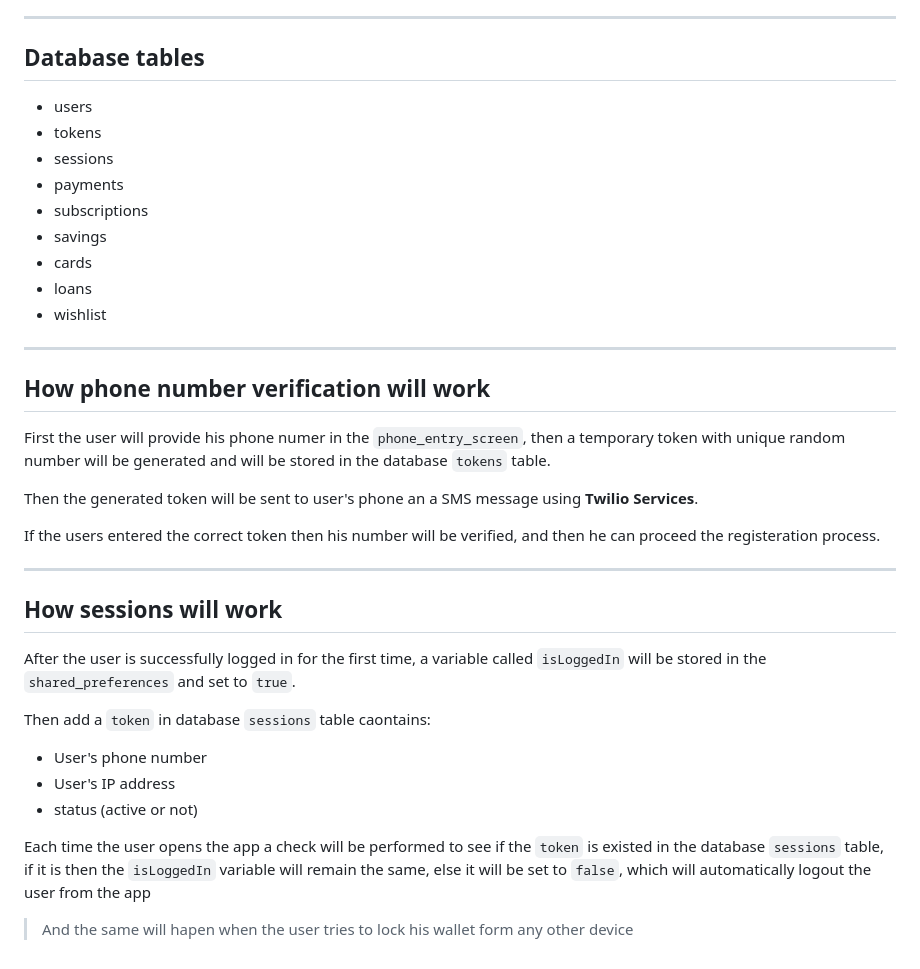
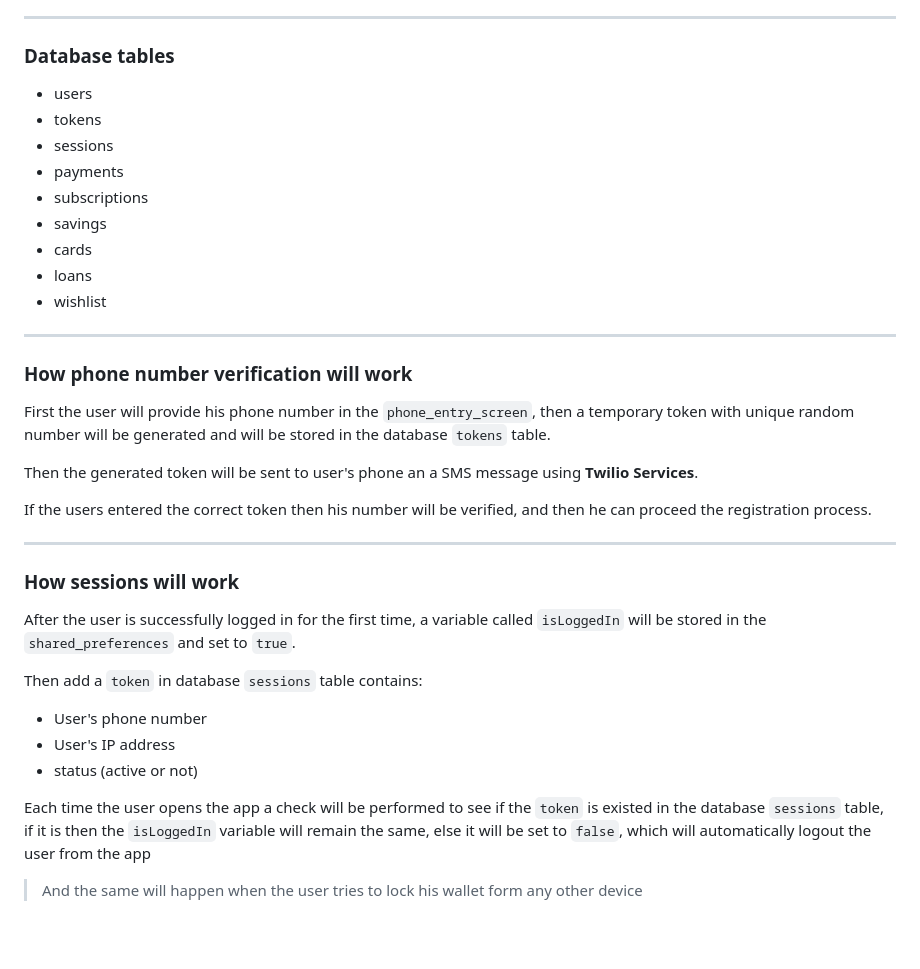
Before and after one commit to seifeldeenessam/lexa, a Markdown page: README.md, the part around the change printed below. GitHub-like rendering; blank space fills up the shorter version.

```diff
--- a/README.md
+++ b/README.md
@@ -82,7 +80,7 @@ Backend
 
 ---
 
-## Database tables
+### Database tables
 
 - users
 - tokens
@@ -96,21 +94,21 @@ Backend
 
 ---
 
-## How phone number verification will work
+### How phone number verification will work
 
-First the user will provide his phone numer in the `phone_entry_screen`, then a temporary token with unique random number will be generated and will be stored in the database `tokens` table.
+First the user will provide his phone number in the `phone_entry_screen`, then a temporary token with unique random number will be generated and will be stored in the database `tokens` table.
 
 Then the generated token will be sent to user's phone an a SMS message using **Twilio Services**.
 
-If the users entered the correct token then his number will be verified, and then he can proceed the registeration process.
+If the users entered the correct token then his number will be verified, and then he can proceed the registration process.
 
 ---
 
-## How sessions will work
+### How sessions will work
 
 After the user is successfully logged in for the first time, a variable called `isLoggedIn` will be stored in the `shared_preferences` and set to `true`.
 
-Then add a `token` in database `sessions` table caontains:
+Then add a `token` in database `sessions` table contains:
 
 - User's phone number
 - User's IP address
@@ -118,4 +116,4 @@ Then add a `token` in database `sessions` table caontains:
 
 Each time the user opens the app a check will be performed to see if the `token` is existed in the database `sessions` table, if it is then the `isLoggedIn` variable will remain the same, else it will be set to `false`, which will automatically logout the user from the app
 
-> And the same will hapen when the user tries to lock his wallet form any other device
+> And the same will happen when the user tries to lock his wallet form any other device
```
Also changed, not shown: other parts of README.md (+38 -40 lines).
